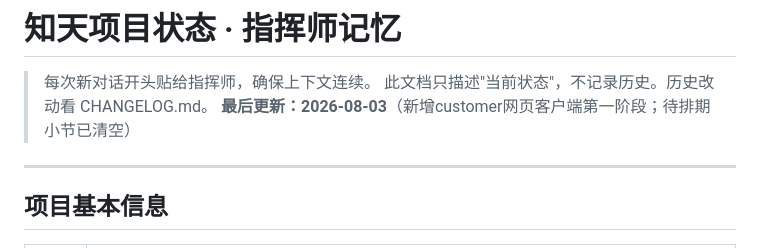
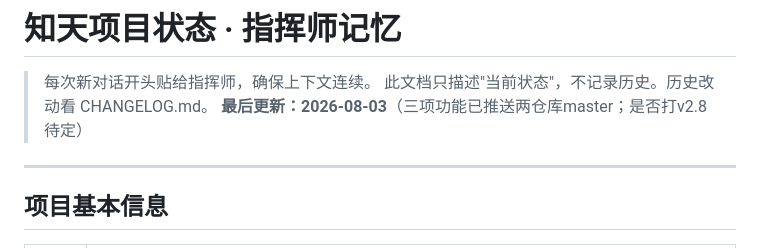
Before and after one commit to z987645344-arch/zhitian, a Markdown page: docs/claude_memory.md, the part around one of its changes. Drawn GitHub-style.

```diff
--- a/docs/claude_memory.md
+++ b/docs/claude_memory.md
@@ -1,7 +1,7 @@
 # 知天项目状态 · 指挥师记忆
 > 每次新对话开头贴给指挥师，确保上下文连续。
 > 此文档只描述"当前状态"，不记录历史。历史改动看 CHANGELOG.md。
-> **最后更新：2026-08-03**（新增customer网页客户端第一阶段；待排期小节已清空）
+> **最后更新：2026-08-03**（三项功能已推送两仓库master；是否打v2.8待定）
 
 ---
 
```
Also changed, not shown: other parts of docs/claude_memory.md (+1 -1 lines).
